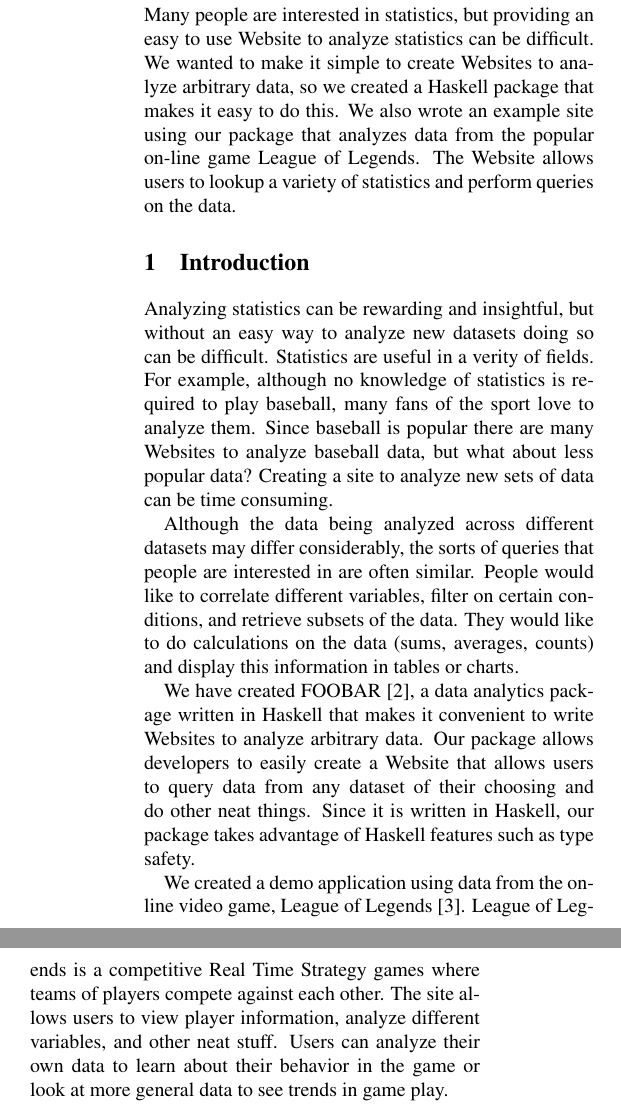
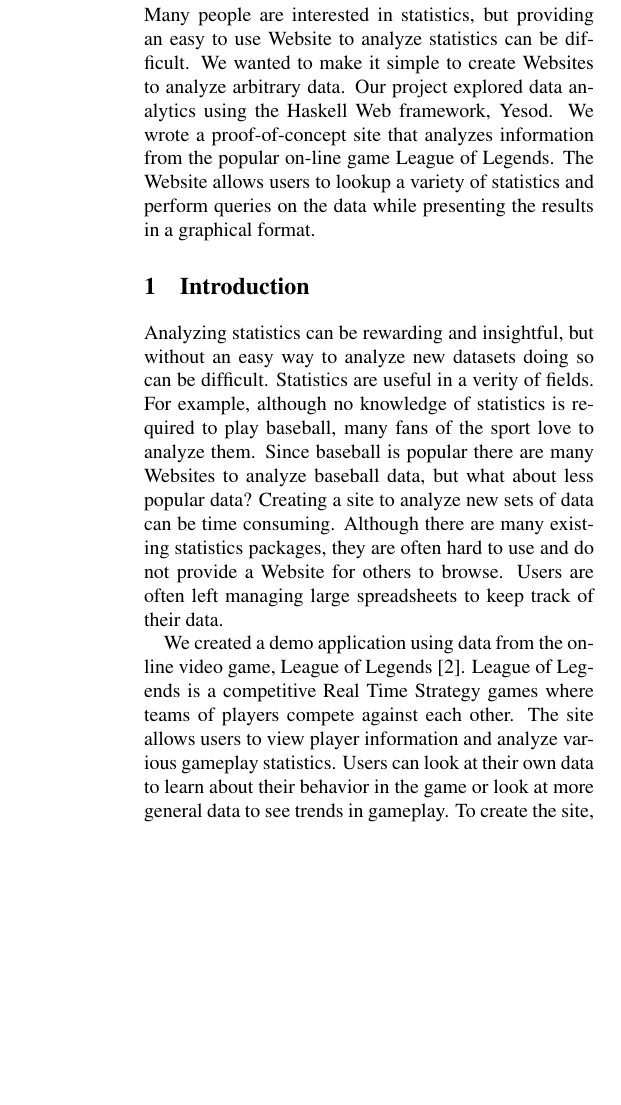
Before and after one commit to periodic/LoLLogs, a LaTeX paper (paper/paper.tex): two parts of the columns of page 1 of 8 before the commit and part of one column of page 1 of 8 after it, the two joined at a grey line, cut so that both start at the same text, the shorter picture padded with empty space. Compiled offline with pdfLaTeX; a LaTeX package or settings file that is missing is left out.

Commit message:
Worked on abstract and introduction, but still some work to be done

```diff
--- a/paper/paper.tex
+++ b/paper/paper.tex
@@ -26,23 +26,22 @@
 
 
 \begin{abstract}
-Many people are interested in statistics, but providing an easy to use Website to analyze statistics can be difficult. We wanted to make it simple to create Websites to analyze arbitrary data, so we created a Haskell package that makes it easy to do this. We also wrote an example site using our package that analyzes data from the popular on-line game League of Legends. The Website allows users to lookup a variety of statistics and perform queries on the data.
+Many people are interested in statistics, but providing an easy to use Website to analyze statistics can be difficult. We wanted to make it simple to create Websites to analyze arbitrary data. Our project explored data analytics using the Haskell Web framework, Yesod. We wrote a proof-of-concept site that analyzes information from the popular on-line game League of Legends. The Website allows users to lookup a variety of statistics and perform queries on the data while presenting the results in a graphical format.
 \end{abstract}
 
 \section{Introduction}
 
-Analyzing statistics can be rewarding and insightful, but without an easy way to analyze new datasets doing so can be difficult. Statistics are useful in a verity of fields. For example, although no knowledge of statistics is required to play baseball, many fans of the sport love to analyze them. Since baseball is popular there are many Websites to analyze baseball data, but what about less popular data? Creating a site to analyze new sets of data can be time consuming.
+Analyzing statistics can be rewarding and insightful, but without an easy way to analyze new datasets doing so can be difficult. Statistics are useful in a verity of fields. For example, although no knowledge of statistics is required to play baseball, many fans of the sport love to analyze them. Since baseball is popular there are many Websites to analyze baseball data, but what about less popular data? Creating a site to analyze new sets of data can be time consuming. Although there are many existing statistics packages, they are often hard to use and do not provide a Website for others to browse. Users are often left managing large spreadsheets to keep track of their data.
 
-Although the data being analyzed across different datasets may differ considerably, the sorts of queries that people are interested in are often similar. People would like to correlate different variables, filter on certain conditions, and retrieve subsets of the data. They would like to do calculations on the data (sums, averages, counts) and display this information in tables or charts.
+% While the data being analyzed across different datasets may differ considerably, the sorts of queries that people are interested in are often similar. People would like to correlate different variables, filter on certain conditions, and retrieve subsets of the data. They would like to do calculations on the data (sums, averages, counts) and display this information in tables or charts.
 
-We have created FOOBAR~\cite{foobar}, a data analytics package written in Haskell that makes it convenient to write Websites to analyze arbitrary data. Our package allows developers to easily create a Website that allows users to query data from any dataset of their choosing and do other neat things. Since it is written in Haskell, our package takes advantage of Haskell features such as type safety.
+We created a demo application using data from the on-line video game, League of Legends~\cite{lol}. League of Legends is a competitive Real Time Strategy games where teams of players compete against each other. The site allows users to view player information and analyze various gameplay statistics. Users can look at their own data to learn about their behavior in the game or look at more general data to see trends in gameplay. To create the site, we also had to write software to parse and upload League of Legends data.
 
-We created  a demo application using data from the on-line video game, League of Legends~\cite{lol}. League of Legends is a competitive Real Time Strategy games where teams of players compete against each other. The site allows users to view player information, analyze different variables, and other neat stuff. Users can analyze their own data to learn about their behavior in the game or look at more general data to see trends in game play.
+Our aim in creating this application was to determine what sort of database interface would help us write this Website. We used the MongoDB\cite{mongo} database as our backend, and wrote code to automatically generate MongoDB queries based on columns defined on our dataset. Our paper discusses the issues, limitations, and advantages of our approach.
 
-Todo: References don't work.
-The rest of the paper is organized as follows. Section \ref{background} provides some background. We discuss our package in section \ref{package}. Section \ref{site} looks at our example site. In section \ref{future} we discuss possible future directions of our work. We provide an analysis of our results in section \ref{analysis}. Finally, section \ref{conflusion} concludes.
+The rest of the paper is organized as follows. Section \ref{sec:background} provides some background. We discuss our package in section \ref{package}. Section \ref{site} looks at our example site. In section \ref{future} we discuss possible future directions of our work. Finally, section \ref{conclusion} concludes.
 
-\section{Background, Technologies Used, Related Work, etc.}
+\section{Background}
 \label{sec:background}
 
 \subsection{Yesod}
```
Also changed, not shown: paper/imgs/chart.png, paper/paper.tex (4 more changed lines).
